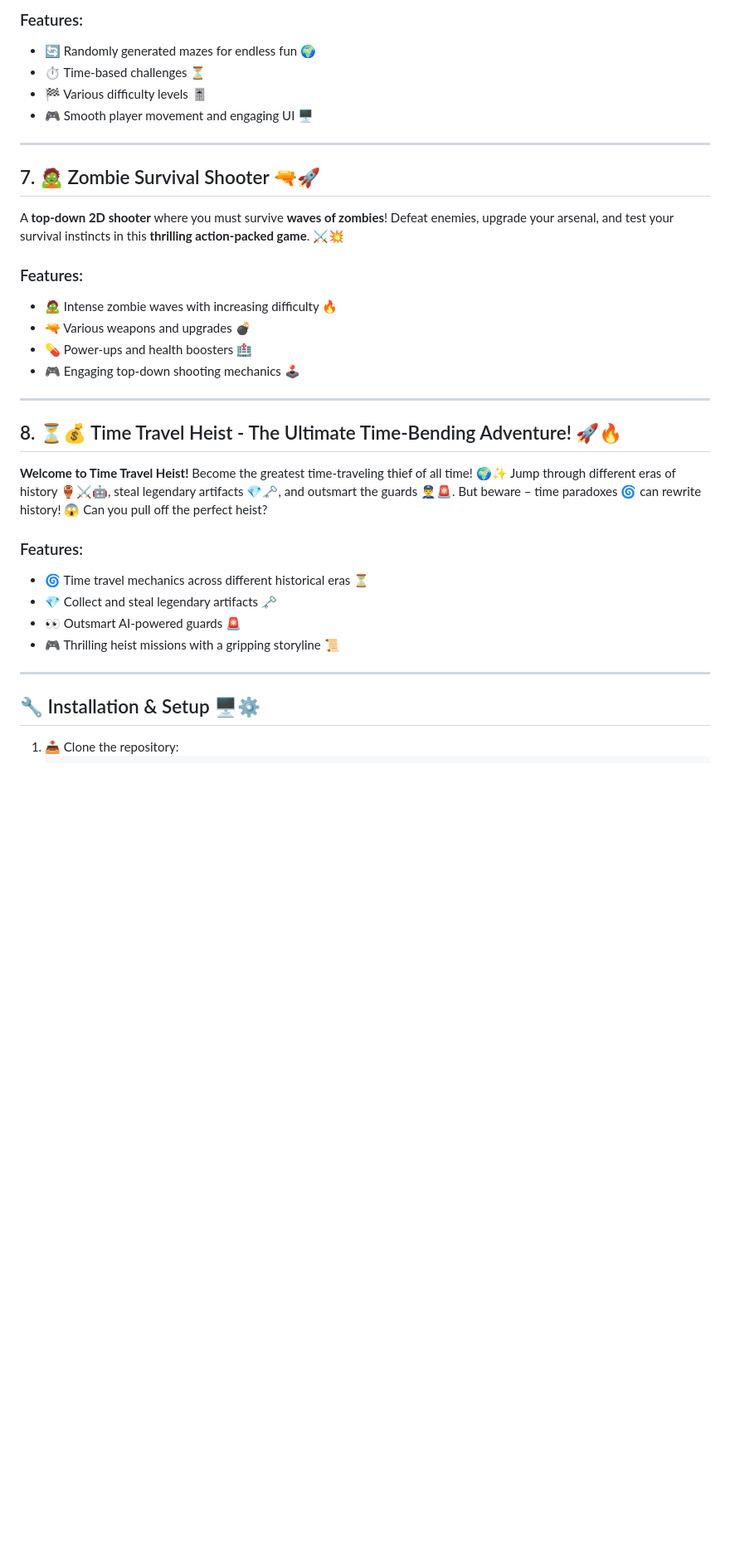
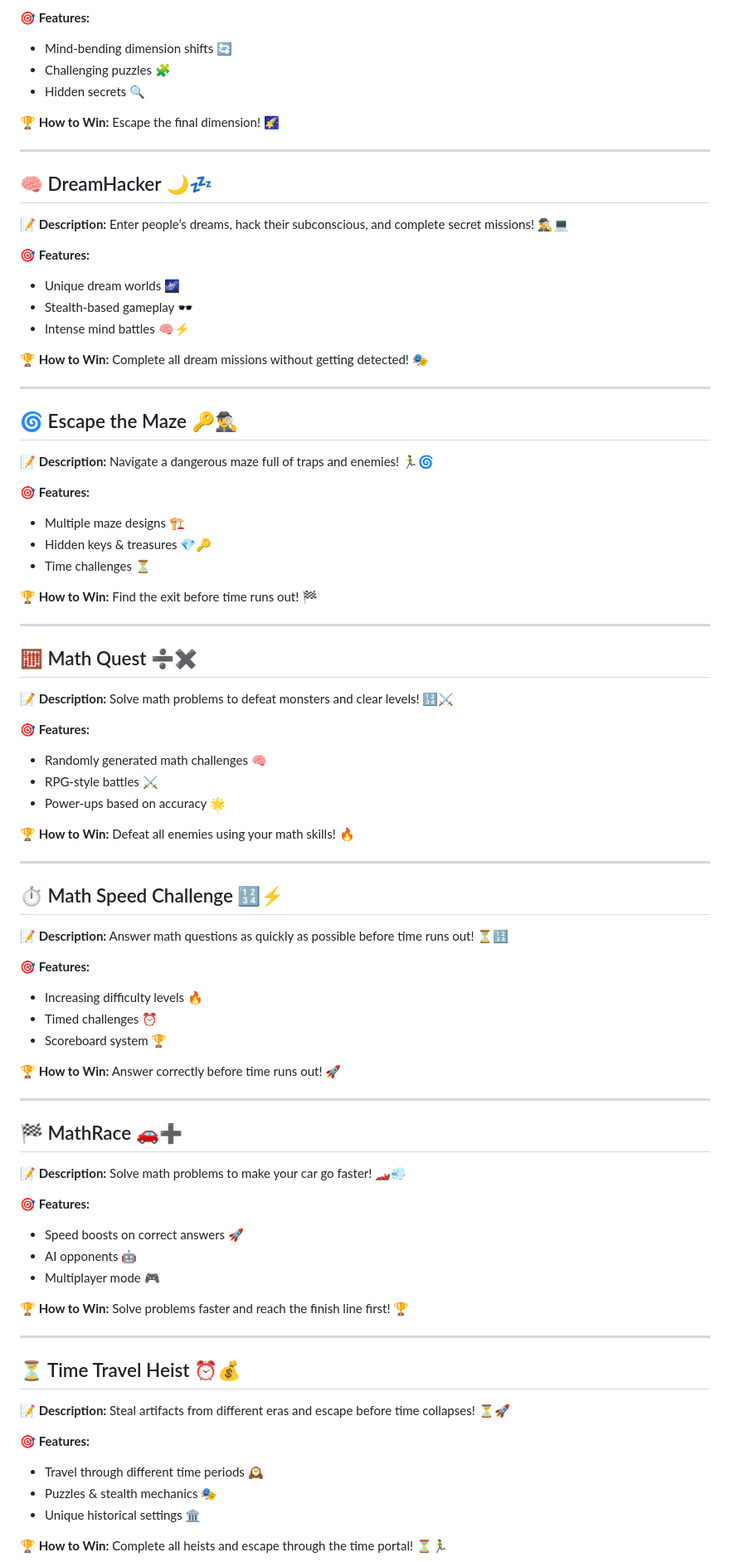
Before and after one commit to Vijay11-08/Python-Games, a Markdown page: GAME/README.md, the part around the change printed below. Shown: that part at 83% size. Drawn GitHub-style; blank space fills up the shorter version.

```diff
--- a/GAME/README.md
+++ b/GAME/README.md
@@ -60,33 +71,80 @@ Navigate through a **randomly generated maze** and find the exit before time run
 
-### Features:
-- 🔄 Randomly generated mazes for endless fun 🌍
-- ⏱️ Time-based challenges ⏳
-- 🏁 Various difficulty levels 🎚️
-- 🎮 Smooth player movement and engaging UI 🖥️
+**🎯 Features:**
+- Mind-bending dimension shifts 🔄
+- Challenging puzzles 🧩
+- Hidden secrets 🔍
+
+**🏆 How to Win:** Escape the final dimension! 🌠
 
 ---
 
-## 7. 🧟 Zombie Survival Shooter 🔫🚀
-A **top-down 2D shooter** where you must survive **waves of zombies**! Defeat enemies, upgrade your arsenal, and test your survival instincts in this **thrilling action-packed game**. ⚔️💥
+## 🧠 DreamHacker 🌙💤
+**📝 Description:** Enter people’s dreams, hack their subconscious, and complete secret missions! 🕵️‍♂️💻
 
-### Features:
-- 🧟 Intense zombie waves with increasing difficulty 🔥
-- 🔫 Various weapons and upgrades 💣
-- 💊 Power-ups and health boosters 🏥
-- 🎮 Engaging top-down shooting mechanics 🕹️
+**🎯 Features:**
+- Unique dream worlds 🌌
+- Stealth-based gameplay 🕶️
+- Intense mind battles 🧠⚡
+
+**🏆 How to Win:** Complete all dream missions without getting detected! 🎭
 
 ---
 
-## 8. ⏳💰 Time Travel Heist - The Ultimate Time-Bending Adventure! 🚀🔥
-**Welcome to Time Travel Heist!** Become the greatest time-traveling thief of all time! 🌍✨ Jump through different eras of history 🏺⚔️🤖, steal legendary artifacts 💎🗝️, and outsmart the guards 👮‍♂️🚨. But beware – time paradoxes 🌀 can rewrite history! 😱 Can you pull off the perfect heist?
+## 🌀 Escape the Maze 🔑🕵️‍♂️
+**📝 Description:** Navigate a dangerous maze full of traps and enemies! 🏃‍♂️🌀
 
-### Features:
-- 🌀 Time travel mechanics across different historical eras ⏳
-- 💎 Collect and steal legendary artifacts 🗝️
-- 👀 Outsmart AI-powered guards 🚨
-- 🎮 Thrilling heist missions with a gripping storyline 📜
+**🎯 Features:**
+- Multiple maze designs 🏗️
+- Hidden keys & treasures 💎🔑
+- Time challenges ⏳
+
+**🏆 How to Win:** Find the exit before time runs out! 🏁
 
 ---
 
-## 🔧 Installation & Setup 🖥️⚙️
-1. 📥 Clone the repository:
+## 🧮 Math Quest ➗✖️
+**📝 Description:** Solve math problems to defeat monsters and clear levels! 🔢⚔️
+
+**🎯 Features:**
+- Randomly generated math challenges 🧠
+- RPG-style battles ⚔️
+- Power-ups based on accuracy 🌟
+
+**🏆 How to Win:** Defeat all enemies using your math skills! 🔥
+
+---
+
+## ⏱️ Math Speed Challenge 🔢⚡
+**📝 Description:** Answer math questions as quickly as possible before time runs out! ⏳🔢
+
+**🎯 Features:**
+- Increasing difficulty levels 🔥
+- Timed challenges ⏰
+- Scoreboard system 🏆
+
+**🏆 How to Win:** Answer correctly before time runs out! 🚀
+
+---
+
+## 🏁 MathRace 🚗➕
+**📝 Description:** Solve math problems to make your car go faster! 🏎️💨
+
+**🎯 Features:**
+- Speed boosts on correct answers 🚀
+- AI opponents 🤖
+- Multiplayer mode 🎮
+
+**🏆 How to Win:** Solve problems faster and reach the finish line first! 🏆
+
+---
+
+## ⏳ Time Travel Heist ⏰💰
+**📝 Description:** Steal artifacts from different eras and escape before time collapses! ⏳🚀
+
+**🎯 Features:**
+- Travel through different time periods 🕰️
+- Puzzles & stealth mechanics 🎭
+- Unique historical settings 🏛️
+
+**🏆 How to Win:** Complete all heists and escape through the time portal! ⏳🏃‍♂️
+
```
Also changed, not shown: other parts of GAME/README.md (+79 -47 lines).
